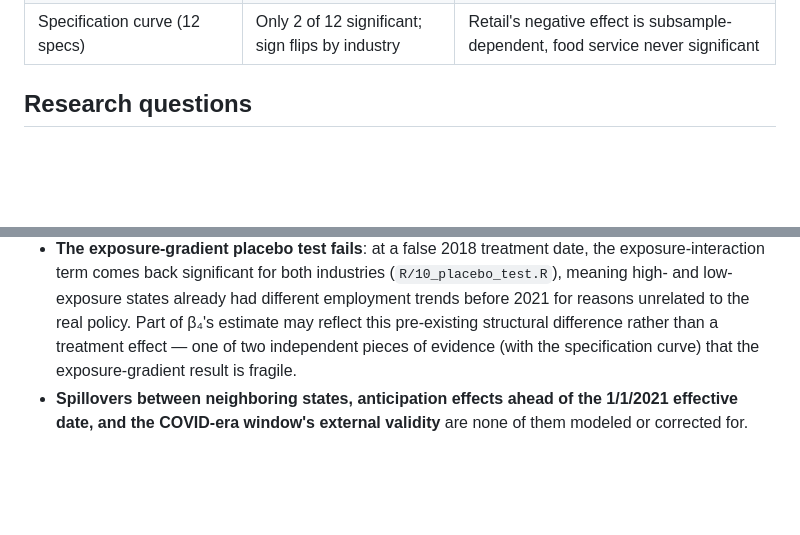
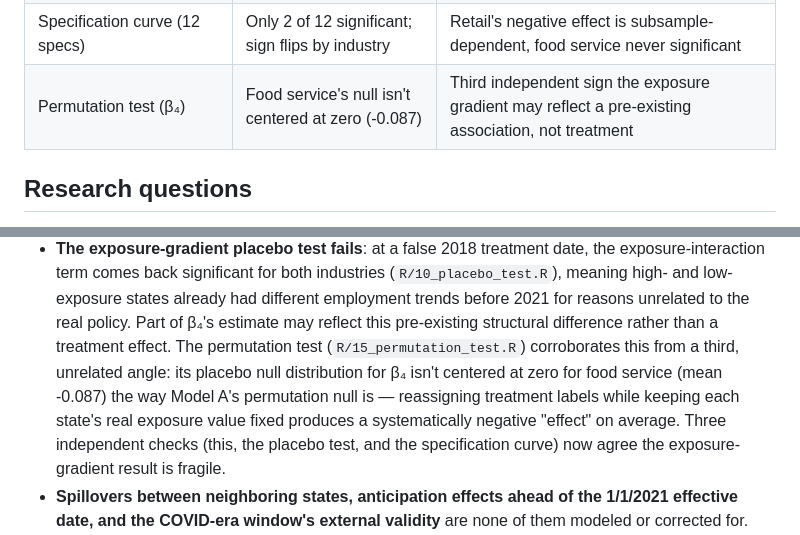
Before and after one commit to Charith-Reddy-Pareddy/min-wage-difference-in-differences-study, a Markdown page: README.md, 2 parts joined by grey strips. GitHub-like rendering; blank space fills up the shorter version.

Commit message:
Report beta4 permutation results

```diff
--- a/README.md
+++ b/README.md
@@ -38,6 +38,7 @@ See [Key Figures](#key-figures) below or jump to the [full report](reports/final
 | Leave-one-state-out | Estimate stable across all 20 drops | No single state is driving Model A |
 | Multiple-testing correction | None of the 4 confirmatory tests survive Holm | Consistent with "not robust," now formal |
 | Specification curve (12 specs) | Only 2 of 12 significant; sign flips by industry | Retail's negative effect is subsample-dependent, food service never significant |
+| Permutation test (β₄) | Food service's null isn't centered at zero (-0.087) | Third independent sign the exposure gradient may reflect a pre-existing association, not treatment |
 
 ## Research questions
 
@@ -159,8 +160,14 @@ is what the proposal's own design built these checks to catch.
   low-exposure states already had different employment trends before
   2021 for reasons unrelated to the real policy. Part of β₄'s estimate
   may reflect this pre-existing structural difference rather than a
-  treatment effect — one of two independent pieces of evidence (with the
-  specification curve) that the exposure-gradient result is fragile.
+  treatment effect. The permutation test (`R/15_permutation_test.R`)
+  corroborates this from a third, unrelated angle: its placebo null
+  distribution for β₄ isn't centered at zero for food service (mean
+  -0.087) the way Model A's permutation null is — reassigning treatment
+  labels while keeping each state's real exposure value fixed produces a
+  systematically negative "effect" on average. Three independent checks
+  (this, the placebo test, and the specification curve) now agree the
+  exposure-gradient result is fragile.
 - **Spillovers between neighboring states, anticipation effects ahead of
   the 1/1/2021 effective date, and the COVID-era window's external
   validity** are none of them modeled or corrected for.
```
Also changed, not shown: reports/figures/permutation_test_beta4_food_service.png (added), reports/figures/permutation_test_beta4_retail.png (added), 1 other file.
